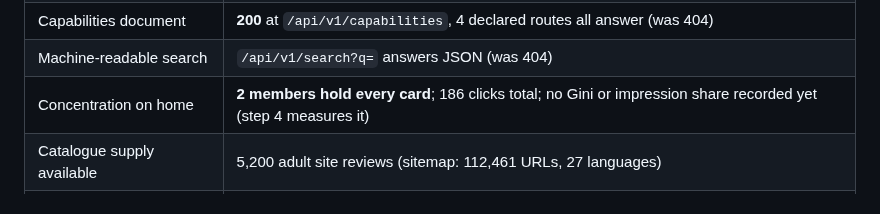
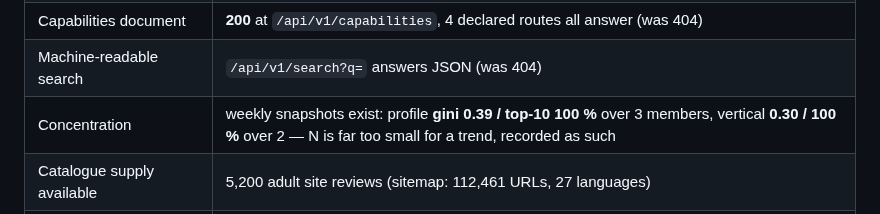
Before and after one commit to 8ullyMaguire/orbital, a Markdown page: docs/ROADMAP.md, the part around the change. Rendered like a GitHub page.

Commit message:
docs: the status table says what the site measures today, not what it once promised

```diff
--- a/docs/ROADMAP.md
+++ b/docs/ROADMAP.md
@@ -68,7 +68,7 @@ of which **460 open, 33 refused with reasons, 30 shipped**. That page is the **l
 | Tests | **144** (59 unit, 51 HTTP, 7 store, 5 taste, 4 eval, 4 concentration, 4 dial, 4 silence, 4 attention, 2 fame), schema v7, deploy gate green |
 | Capabilities document | **200** at `/api/v1/capabilities`, 4 declared routes all answer (was 404) |
 | Machine-readable search | `/api/v1/search?q=` answers JSON (was 404) |
-| Concentration on home | **2 members hold every card**; 186 clicks total; no Gini or impression share recorded yet (step 4 measures it) |
+| Concentration | weekly snapshots exist: profile **gini 0.39 / top-10 100 %** over 3 members, vertical **0.30 / 100 %** over 2 — N is far too small for a trend, recorded as such |
 | Catalogue supply available | 5,200 adult site reviews (sitemap: 112,461 URLs, 27 languages) |
 | Shared arithmetic already written | `polaris-candidates` (6 modules), `polaris-taste-source`, `polaris-gravity`, `polaris-eval` |
 
```
